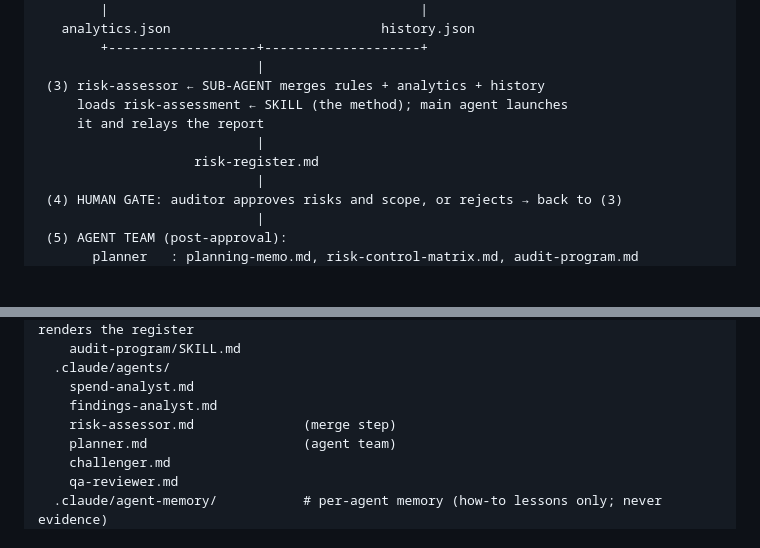
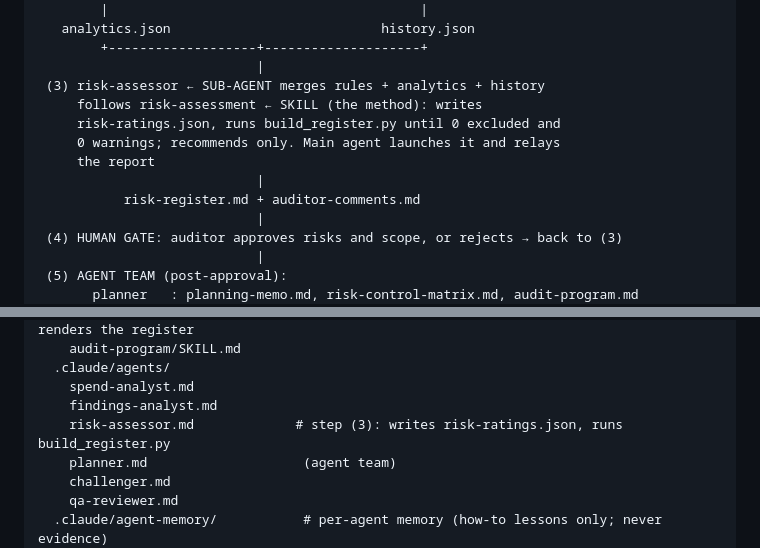
Before and after one commit to yashkhadilkar/procurement-audit-planner, a Markdown page: CLAUDE.md, 2 parts joined by grey strips. Drawn GitHub-style; blank space fills up the shorter version.

Commit message:
Add risk-assessor sub-agent; align risk-assessment skill

```diff
--- a/CLAUDE.md
+++ b/CLAUDE.md
@@ -71,10 +71,12 @@ Consequences:
         +-------------------+--------------------+
                             |
  (3) risk-assessor ← SUB-AGENT merges rules + analytics + history
-     loads risk-assessment ← SKILL (the method); main agent launches
-     it and relays the report
+     follows risk-assessment ← SKILL (the method): writes
+     risk-ratings.json, runs build_register.py until 0 excluded and
+     0 warnings; recommends only. Main agent launches it and relays
+     the report
                             |
-                    risk-register.md
+           risk-register.md + auditor-comments.md
                             |
  (4) HUMAN GATE: auditor approves risks and scope, or rejects → back to (3)
                             |
@@ -120,7 +122,7 @@ audit-planner/
   .claude/agents/
     spend-analyst.md
     findings-analyst.md
-    risk-assessor.md              (merge step)
+    risk-assessor.md             # step (3): writes risk-ratings.json, runs build_register.py
     planner.md                    (agent team)
     challenger.md
     qa-reviewer.md
```
Also changed, not shown: .claude/agents/risk-assessor.md (added, +188 -0 lines), 1 other file.
